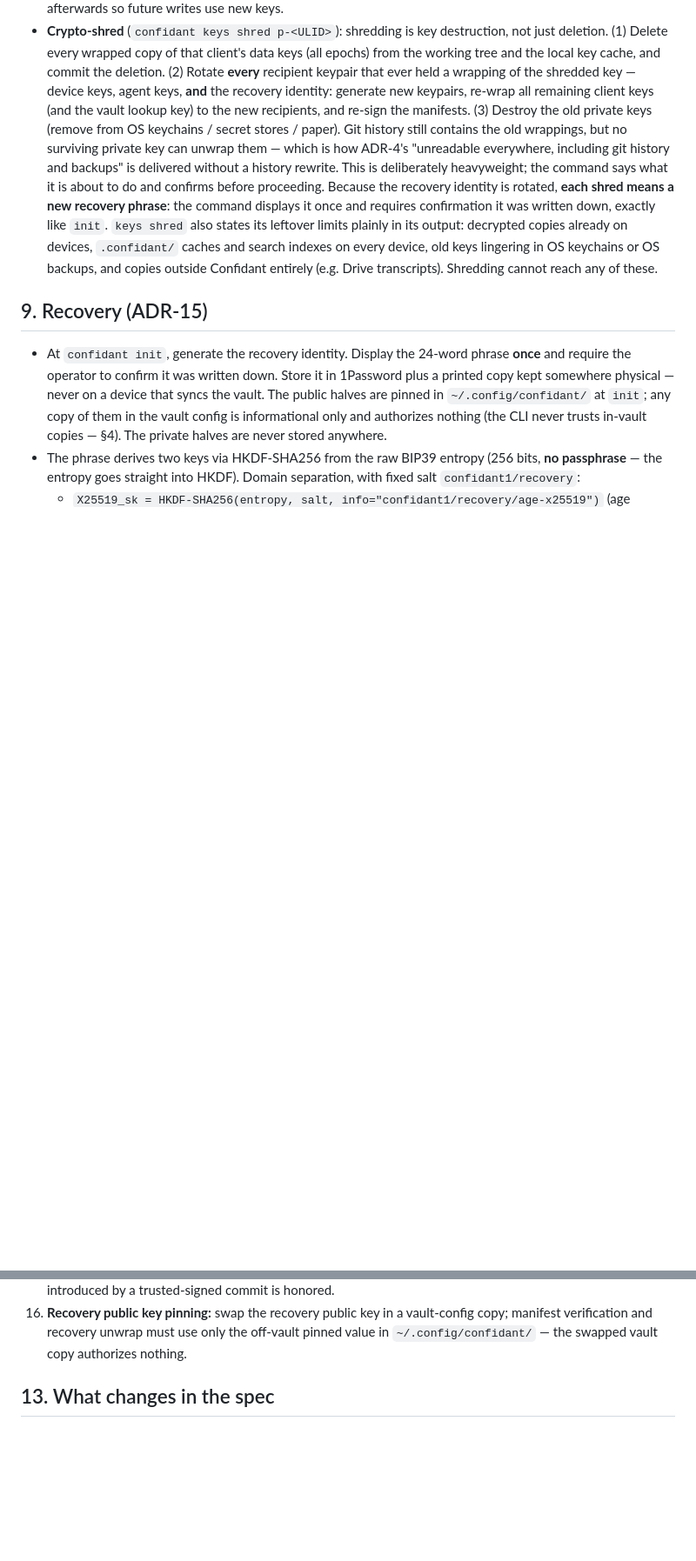
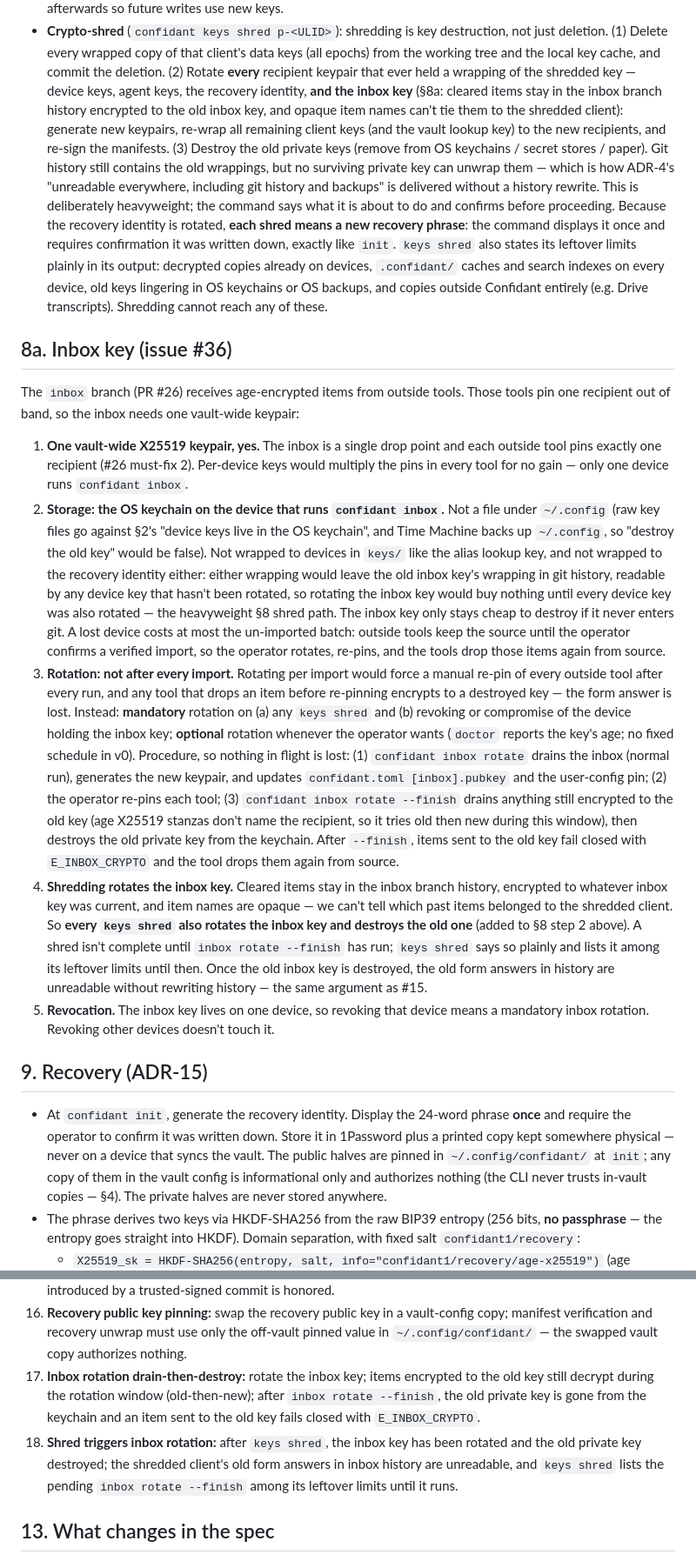
Before and after one commit to hirefrank/confidant, a Markdown page: docs/crypto-design.md, 2 parts joined by grey strips. Shown at 87% size. Drawn GitHub-style; blank space fills up the shorter version.

Commit message:
docs: inbox key design per Silas's #36 call

```diff
--- a/docs/crypto-design.md
+++ b/docs/crypto-design.md
@@ -329,10 +329,12 @@ expires = "2026-11-08"
   client's data keys (all epochs) from the working tree and the local key
   cache, and commit the deletion. (2) Rotate **every** recipient keypair
   that ever held a wrapping of the shredded key — device keys, agent keys,
-  **and** the recovery identity: generate new keypairs, re-wrap all
-  remaining client keys (and the vault lookup key) to the new recipients,
-  and re-sign the manifests. (3) Destroy the old private keys (remove from
-  OS keychains / secret stores / paper). Git history still contains the
+  the recovery identity, **and the inbox key** (§8a: cleared items stay in
+  the inbox branch history encrypted to the old inbox key, and opaque item
+  names can't tie them to the shredded client): generate new keypairs,
+  re-wrap all remaining client keys (and the vault lookup key) to the new
+  recipients, and re-sign the manifests. (3) Destroy the old private keys
+  (remove from OS keychains / secret stores / paper). Git history still contains the
   old wrappings, but no surviving private key can unwrap them — which is
   how ADR-4's "unreadable everywhere, including git history and backups"
   is delivered without a history rewrite. This is deliberately heavyweight;
@@ -345,6 +347,57 @@ expires = "2026-11-08"
   keys lingering in OS keychains or OS backups, and copies outside
   Confidant entirely (e.g. Drive transcripts). Shredding cannot reach any
   of these.
+
+## 8a. Inbox key (issue #36)
+
+The `inbox` branch (PR #26) receives age-encrypted items from outside
+tools. Those tools pin one recipient out of band, so the inbox needs one
+vault-wide keypair:
+
+1. **One vault-wide X25519 keypair, yes.** The inbox is a single drop
+   point and each outside tool pins exactly one recipient (#26 must-fix 2).
+   Per-device keys would multiply the pins in every tool for no gain —
+   only one device runs `confidant inbox`.
+2. **Storage: the OS keychain on the device that runs `confidant inbox`.**
+   Not a file under `~/.config` (raw key files go against §2's "device
+   keys live in the OS keychain", and Time Machine backs up `~/.config`,
+   so "destroy the old key" would be false). Not wrapped to devices in
+   `keys/` like the alias lookup key, and not wrapped to the recovery
+   identity either: either wrapping would leave the old inbox key's
+   wrapping in git history, readable by any device key that hasn't been
+   rotated, so rotating the inbox key would buy nothing until every device
+   key was also rotated — the heavyweight §8 shred path. The inbox key
+   only stays cheap to destroy if it never enters git. A lost device costs
+   at most the un-imported batch: outside tools keep the source until the
+   operator confirms a verified import, so the operator rotates, re-pins,
+   and the tools drop those items again from source.
+3. **Rotation: not after every import.** Rotating per import would force a
+   manual re-pin of every outside tool after every run, and any tool that
+   drops an item before re-pinning encrypts to a destroyed key — the form
+   answer is lost. Instead: **mandatory** rotation on (a) any `keys shred`
+   and (b) revoking or compromise of the device holding the inbox key;
+   **optional** rotation whenever the operator wants (`doctor` reports the
+   key's age; no fixed schedule in v0). Procedure, so nothing in flight is
+   lost: (1) `confidant inbox rotate` drains the inbox (normal run),
+   generates the new keypair, and updates `confidant.toml [inbox].pubkey`
+   and the user-config pin; (2) the operator re-pins each tool;
+   (3) `confidant inbox rotate --finish` drains anything still encrypted
+   to the old key (age X25519 stanzas don't name the recipient, so it
+   tries old then new during this window), then destroys the old private
+   key from the keychain. After `--finish`, items sent to the old key fail
+   closed with `E_INBOX_CRYPTO` and the tool drops them again from source.
+4. **Shredding rotates the inbox key.** Cleared items stay in the inbox
+   branch history, encrypted to whatever inbox key was current, and item
+   names are opaque — we can't tell which past items belonged to the
+   shredded client. So **every `keys shred` also rotates the inbox key and
+   destroys the old one** (added to §8 step 2 above). A shred isn't
+   complete until `inbox rotate --finish` has run; `keys shred` says so
+   plainly and lists it among its leftover limits until then. Once the old
+   inbox key is destroyed, the old form answers in history are unreadable
+   without rewriting history — the same argument as #15.
+5. **Revocation.** The inbox key lives on one device, so revoking that
+   device means a mandatory inbox rotation. Revoking other devices doesn't
+   touch it.
 
 ## 9. Recovery (ADR-15)
 
@@ -477,6 +530,16 @@ in the repo, tests, or CI.
     vault-config copy; manifest verification and recovery unwrap must use
     only the off-vault pinned value in `~/.config/confidant/` — the
     swapped vault copy authorizes nothing.
+17. **Inbox rotation drain-then-destroy:** rotate the inbox key; items
+    encrypted to the old key still decrypt during the rotation window
+    (old-then-new); after `inbox rotate --finish`, the old private key is
+    gone from the keychain and an item sent to the old key fails closed
+    with `E_INBOX_CRYPTO`.
+18. **Shred triggers inbox rotation:** after `keys shred`, the inbox key
+    has been rotated and the old private key destroyed; the shredded
+    client's old form answers in inbox history are unreadable, and
+    `keys shred` lists the pending `inbox rotate --finish` among its
+    leftover limits until it runs.
 
 ## 13. What changes in the spec
 
```
Also changed, not shown: other parts of docs/crypto-design.md (+2 -2 lines).
